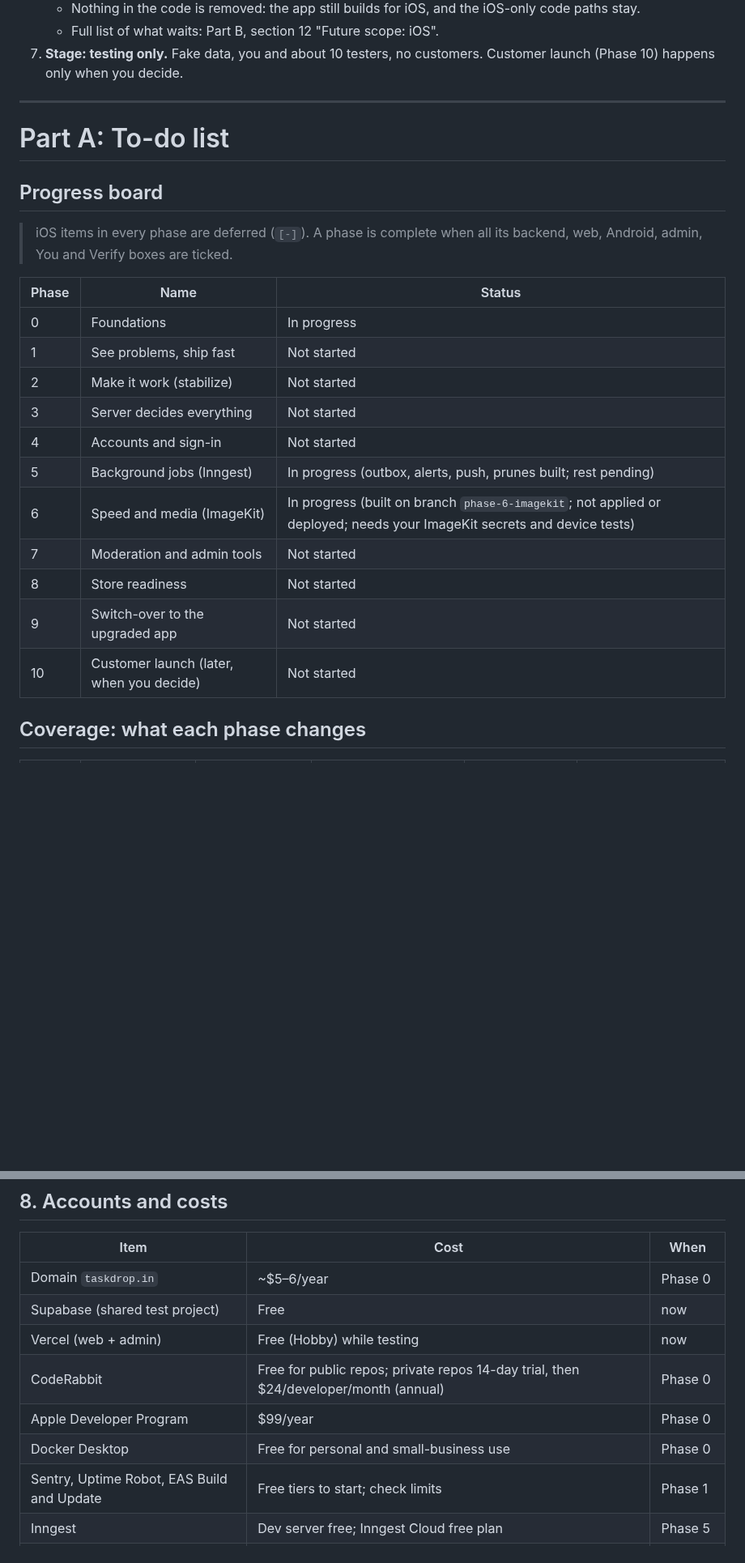
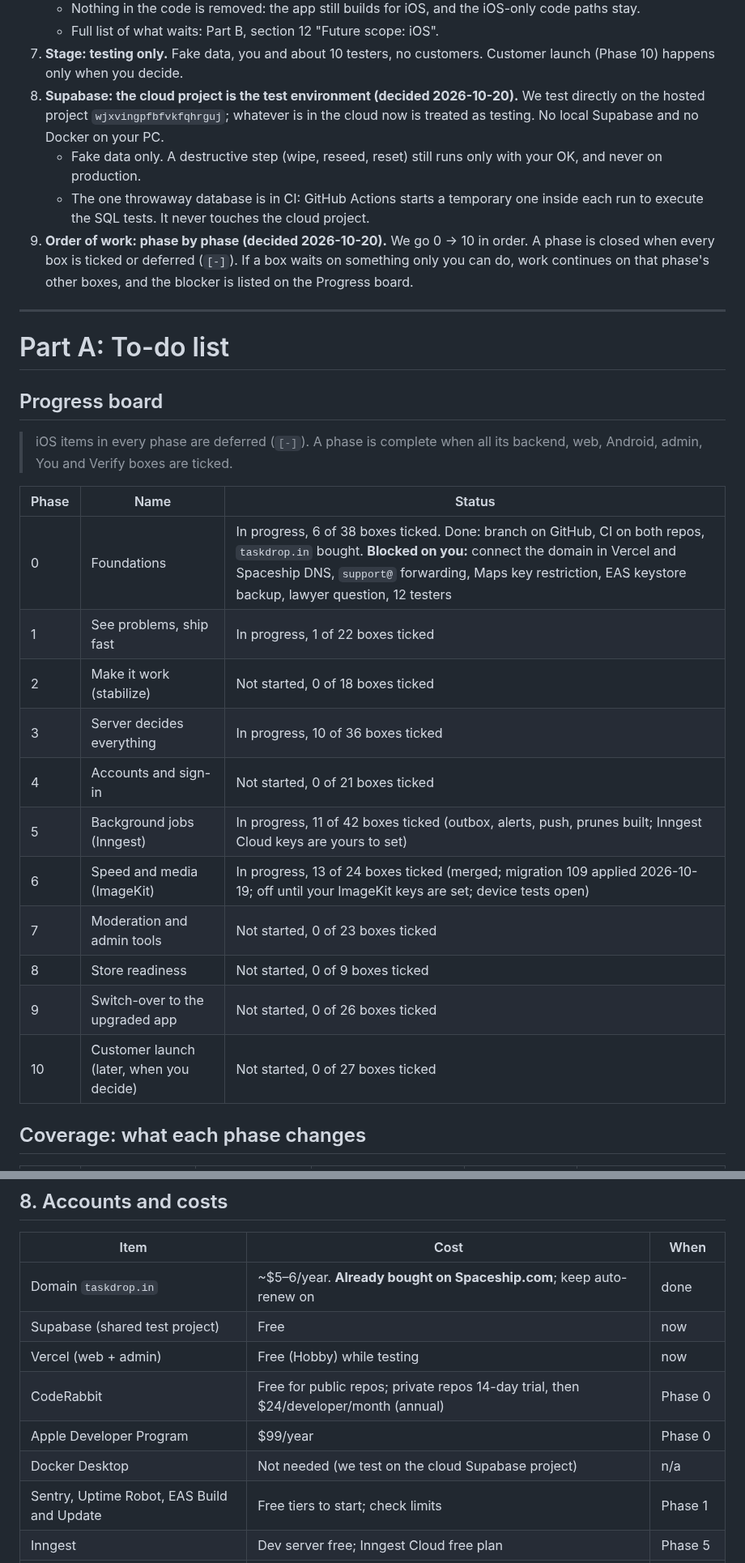
Before and after one commit to hitendureacts77/taskdrop, a Markdown page: docs/UPGRADE_PLAN.md, 2 parts joined by grey strips. Shown at 81% size. GitHub-like rendering; blank space fills up the shorter version.

```diff
--- a/docs/UPGRADE_PLAN.md
+++ b/docs/UPGRADE_PLAN.md
@@ -40,6 +41,10 @@ Version 4.1, 2026-10-07 (scope note 2026-10-20: iOS deferred). The single source
    - Nothing in the code is removed: the app still builds for iOS, and the iOS-only code paths stay.
    - Full list of what waits: Part B, section 12 "Future scope: iOS".
 7. **Stage: testing only.** Fake data, you and about 10 testers, no customers. Customer launch (Phase 10) happens only when you decide.
+8. **Supabase: the cloud project is the test environment (decided 2026-10-20).** We test directly on the hosted project `wjxvingpfbfvkfqhrguj`; whatever is in the cloud now is treated as testing. No local Supabase and no Docker on your PC.
+   - Fake data only. A destructive step (wipe, reseed, reset) still runs only with your OK, and never on production.
+   - The one throwaway database is in CI: GitHub Actions starts a temporary one inside each run to execute the SQL tests. It never touches the cloud project.
+9. **Order of work: phase by phase (decided 2026-10-20).** We go 0 → 10 in order. A phase is closed when every box is ticked or deferred (`[-]`). If a box waits on something only you can do, work continues on that phase's other boxes, and the blocker is listed on the Progress board.
 
 ---
 
@@ -51,17 +56,17 @@ Version 4.1, 2026-10-07 (scope note 2026-10-20: iOS deferred). The single source
 
 | Phase | Name | Status |
 |---|---|---|
-| 0 | Foundations | In progress |
-| 1 | See problems, ship fast | Not started |
-| 2 | Make it work (stabilize) | Not started |
-| 3 | Server decides everything | Not started |
-| 4 | Accounts and sign-in | Not started |
-| 5 | Background jobs (Inngest) | In progress (outbox, alerts, push, prunes built; rest pending) |
-| 6 | Speed and media (ImageKit) | In progress (built on branch `phase-6-imagekit`; not applied or deployed; needs your ImageKit secrets and device tests) |
-| 7 | Moderation and admin tools | Not started |
-| 8 | Store readiness | Not started |
-| 9 | Switch-over to the upgraded app | Not started |
-| 10 | Customer launch (later, when you decide) | Not started |
+| 0 | Foundations | In progress, 6 of 38 boxes ticked. Done: branch on GitHub, CI on both repos, `taskdrop.in` bought. **Blocked on you:** connect the domain in Vercel and Spaceship DNS, `support@` forwarding, Maps key restriction, EAS keystore backup, lawyer question, 12 testers |
+| 1 | See problems, ship fast | In progress, 1 of 22 boxes ticked |
+| 2 | Make it work (stabilize) | Not started, 0 of 18 boxes ticked |
+| 3 | Server decides everything | In progress, 10 of 36 boxes ticked |
+| 4 | Accounts and sign-in | Not started, 0 of 21 boxes ticked |
+| 5 | Background jobs (Inngest) | In progress, 11 of 42 boxes ticked (outbox, alerts, push, prunes built; Inngest Cloud keys are yours to set) |
+| 6 | Speed and media (ImageKit) | In progress, 13 of 24 boxes ticked (merged; migration 109 applied 2026-10-19; off until your ImageKit keys are set; device tests open) |
+| 7 | Moderation and admin tools | Not started, 0 of 23 boxes ticked |
+| 8 | Store readiness | Not started, 0 of 9 boxes ticked |
+| 9 | Switch-over to the upgraded app | Not started, 0 of 26 boxes ticked |
+| 10 | Customer launch (later, when you decide) | Not started, 0 of 27 boxes ticked |
 
 ## Coverage: what each phase changes
 
@@ -1003,12 +1015,12 @@ At the end of every phase:
 
 | Item | Cost | When |
 |---|---|---|
-| Domain `taskdrop.in` | ~$5–6/year | Phase 0 |
+| Domain `taskdrop.in` | ~$5–6/year. **Already bought on Spaceship.com**; keep auto-renew on | done |
 | Supabase (shared test project) | Free | now |
 | Vercel (web + admin) | Free (Hobby) while testing | now |
 | CodeRabbit | Free for public repos; private repos 14-day trial, then $24/developer/month (annual) | Phase 0 |
 | Apple Developer Program | $99/year | Phase 0 |
-| Docker Desktop | Free for personal and small-business use | Phase 0 |
+| Docker Desktop | Not needed (we test on the cloud Supabase project) | n/a |
 | Sentry, Uptime Robot, EAS Build and Update | Free tiers to start; check limits | Phase 1 |
 | Inngest | Dev server free; Inngest Cloud free plan | Phase 5 |
 | ImageKit | Free tier to start; check limits | Phase 6 |
```
Also changed, not shown: other parts of docs/UPGRADE_PLAN.md (+27 -15 lines).
